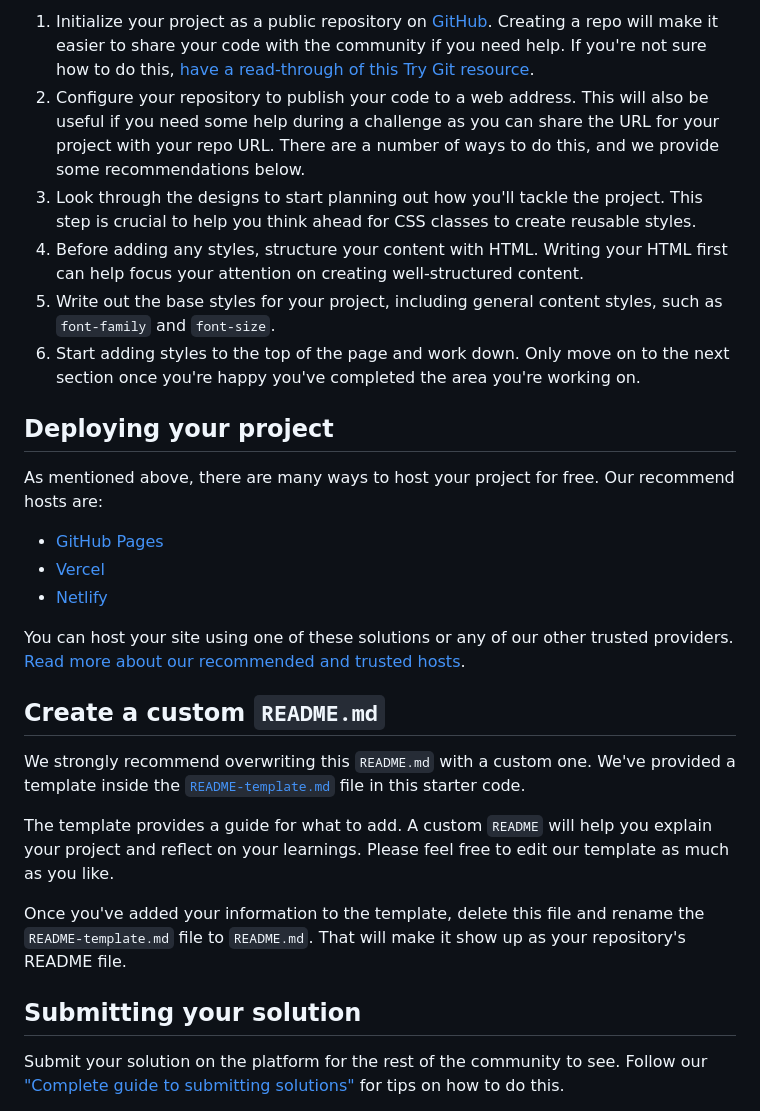
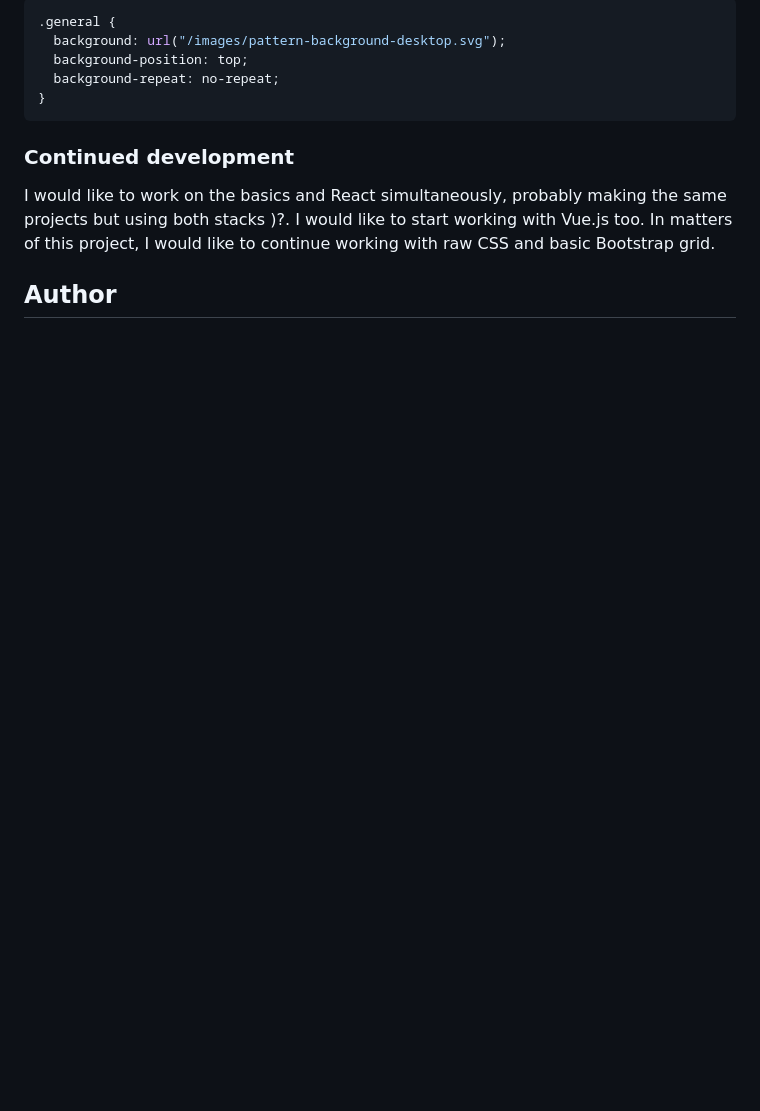
Before and after one commit to Luzk35/order-summary-component, a Markdown page: README.md, the part around the change printed below. Drawn GitHub-style; blank space fills up the shorter version.

````diff
--- a/README.md
+++ b/README.md
@@ -40,30 +48,15 @@ Feel free to use any workflow that you feel comfortable with. Below is a suggest
 
-1. Initialize your project as a public repository on [GitHub](https://github.com/). Creating a repo will make it easier to share your code with the community if you need help. If you're not sure how to do this, [have a read-through of this Try Git resource](https://try.github.io/).
-2. Configure your repository to publish your code to a web address. This will also be useful if you need some help during a challenge as you can share the URL for your project with your repo URL. There are a number of ways to do this, and we provide some recommendations below.
-3. Look through the designs to start planning out how you'll tackle the project. This step is crucial to help you think ahead for CSS classes to create reusable styles.
-4. Before adding any styles, structure your content with HTML. Writing your HTML first can help focus your attention on creating well-structured content.
-5. Write out the base styles for your project, including general content styles, such as `font-family` and `font-size`.
-6. Start adding styles to the top of the page and work down. Only move on to the next section once you're happy you've completed the area you're working on.
+```css
+.general {
+  background: url("/images/pattern-background-desktop.svg");
+  background-position: top;
+  background-repeat: no-repeat;
+}
+```
 
-## Deploying your project
+### Continued development
 
-As mentioned above, there are many ways to host your project for free. Our recommend hosts are:
+I would like to work on the basics and React simultaneously, probably making the same projects but using both stacks )?. I would like to start working with Vue.js too. In matters of this project, I would like to continue working with raw CSS and basic Bootstrap grid.
 
-- [GitHub Pages](https://pages.github.com/)
-- [Vercel](https://vercel.com/)
-- [Netlify](https://www.netlify.com/)
+## Author
 
-You can host your site using one of these solutions or any of our other trusted providers. [Read more about our recommended and trusted hosts](https://medium.com/frontend-mentor/frontend-mentor-trusted-hosting-providers-bf000dfebe).
-
-## Create a custom `README.md`
-
-We strongly recommend overwriting this `README.md` with a custom one. We've provided a template inside the [`README-template.md`](./README-template.md) file in this starter code.
-
-The template provides a guide for what to add. A custom `README` will help you explain your project and reflect on your learnings. Please feel free to edit our template as much as you like.
-
-Once you've added your information to the template, delete this file and rename the `README-template.md` file to `README.md`. That will make it show up as your repository's README file.
-
-## Submitting your solution
-
-Submit your solution on the platform for the rest of the community to see. Follow our ["Complete guide to submitting solutions"](https://medium.com/frontend-mentor/a-complete-guide-to-submitting-solutions-on-frontend-mentor-ac6384162248) for tips on how to do this.
-
````
Also changed, not shown: other parts of README.md (+31 -44 lines), README-template.md (deleted, +0 -110 lines), images/descarga.png (added).
